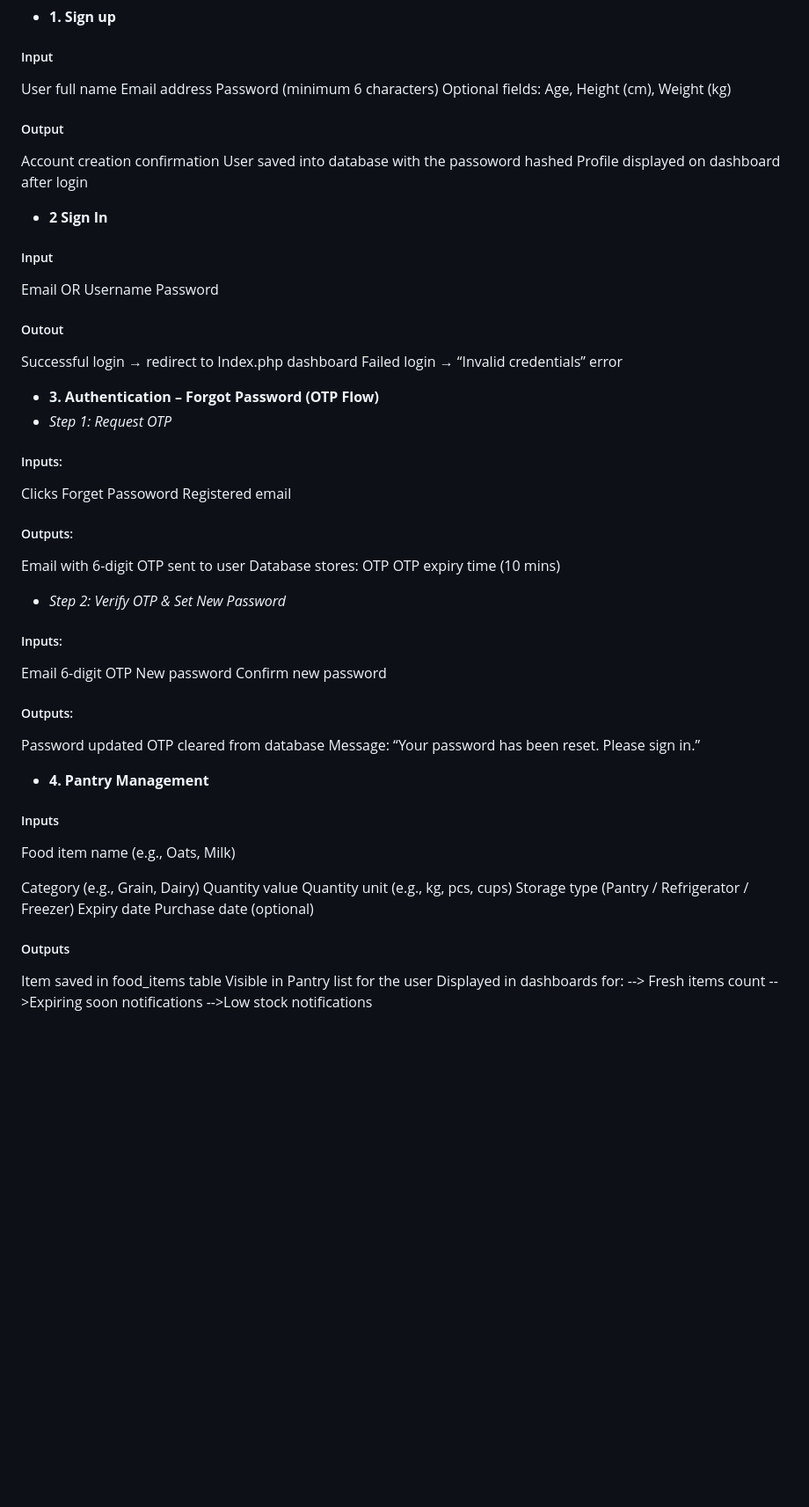
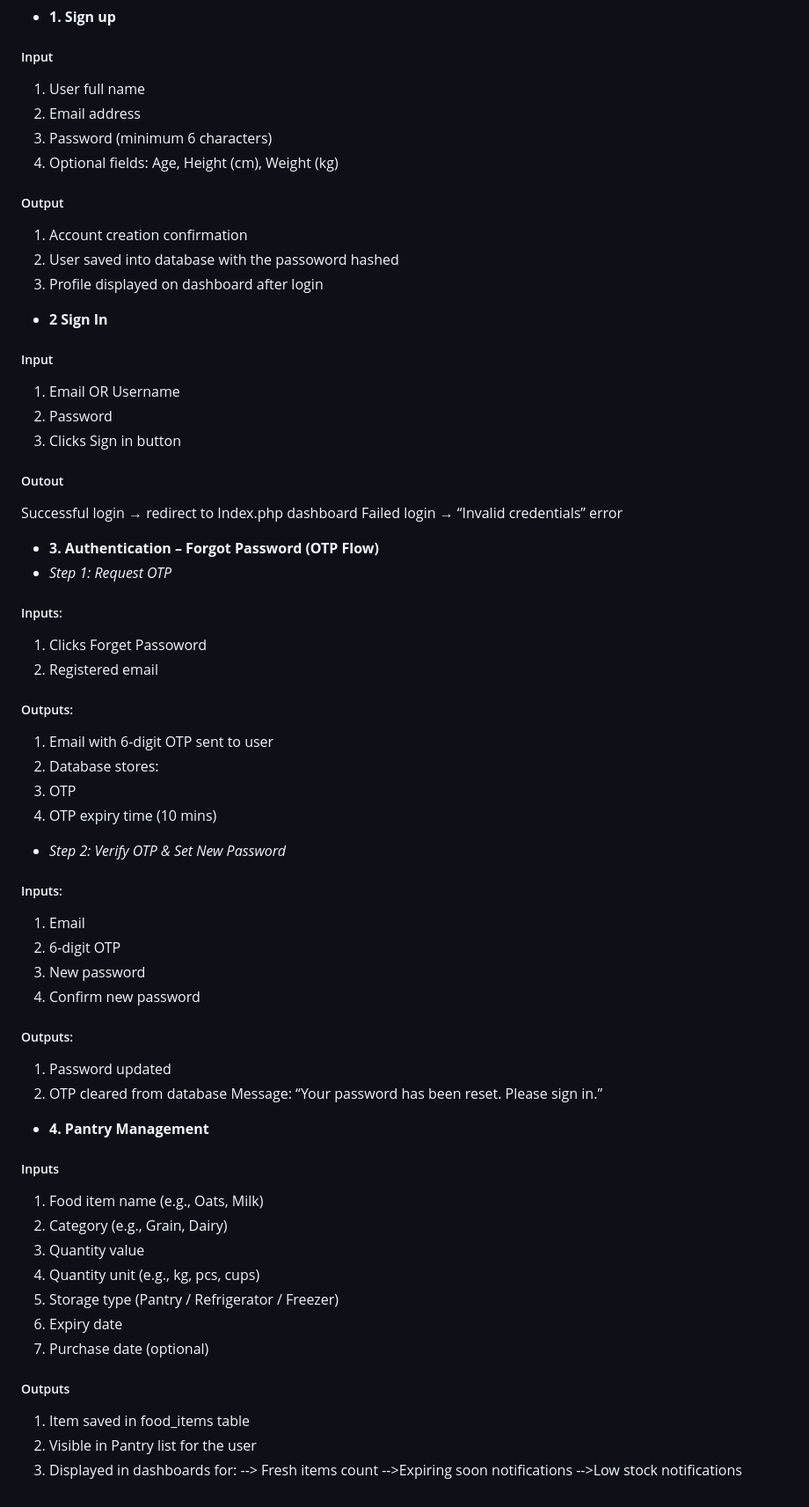
Before and after one commit to AishwaryaSarsan1/Software-design-and-development, a Markdown page: Readme1.md, the part around the change. Shown: that part at 88% size. Drawn GitHub-style; blank space fills up the shorter version.

Commit message:
Revise input/output format in Readme1.md
Updated input/output sections for user sign up, sign in, password reset, and pantry management to use a numbered list format.

```diff
--- a/Readme1.md
+++ b/Readme1.md
@@ -97,20 +97,21 @@ http://localhost/smartnutrition/Home.php
 # 5. Input/Output Explanation:
 - **1. Sign up**
 ##### Input #####
-User full name
-Email address
-Password (minimum 6 characters)
-Optional fields: Age, Height (cm), Weight (kg)
+1. User full name
+2. Email address
+3. Password (minimum 6 characters)
+4. Optional fields: Age, Height (cm), Weight (kg)
 
 ##### Output #####
-Account creation confirmation
-User saved into database with the passoword hashed
-Profile displayed on dashboard after login
+1. Account creation confirmation
+2. User saved into database with the passoword hashed
+3. Profile displayed on dashboard after login
 
 - **2 Sign In**
 ##### Input #####
-Email OR Username
-Password
+1. Email OR Username
+2. Password
+3. Clicks Sign in button
 
 ##### Outout #####
 Successful login → redirect to Index.php dashboard
@@ -119,47 +120,43 @@ Failed login → “Invalid credentials” error
 - **3. Authentication – Forgot Password (OTP Flow)**
 - *Step 1: Request OTP*
 ##### Inputs: #####
-Clicks Forget Passoword
-Registered email
+1. Clicks Forget Passoword
+2. Registered email
 
 ##### Outputs: #####
-
-Email with 6-digit OTP sent to user
-Database stores:
-OTP
-OTP expiry time (10 mins)
+1. Email with 6-digit OTP sent to user
+2. Database stores:
+3. OTP
+4. OTP expiry time (10 mins)
 
 - *Step 2: Verify OTP & Set New Password*
 ##### Inputs: #####
-
-Email
-6-digit OTP
-New password
-Confirm new password
+1. Email
+2. 6-digit OTP
+3. New password
+4. Confirm new password
 
 ##### Outputs: #####
-
-Password updated
-OTP cleared from database
+1. Password updated
+2. OTP cleared from database
 Message: “Your password has been reset. Please sign in.”
 
 - **4. Pantry Management**
 ##### Inputs #####
 
-Food item name (e.g., Oats, Milk)
-
-Category (e.g., Grain, Dairy)
-Quantity value
-Quantity unit (e.g., kg, pcs, cups)
-Storage type (Pantry / Refrigerator / Freezer)
-Expiry date
-Purchase date (optional)
+1. Food item name (e.g., Oats, Milk)
+2. Category (e.g., Grain, Dairy)
+3. Quantity value
+4. Quantity unit (e.g., kg, pcs, cups)
+5. Storage type (Pantry / Refrigerator / Freezer)
+6. Expiry date
+7. Purchase date (optional)
 
 ##### Outputs #####
 
-Item saved in food_items table
-Visible in Pantry list for the user
-Displayed in dashboards for:
+1. Item saved in food_items table
+2. Visible in Pantry list for the user
+3. Displayed in dashboards for:
  --> Fresh items count
  -->Expiring soon notifications
  -->Low stock notifications
```
